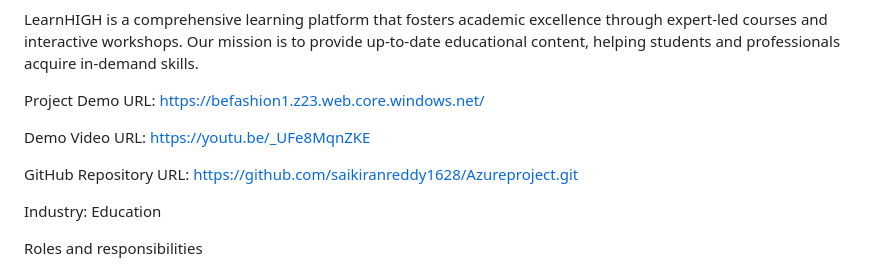
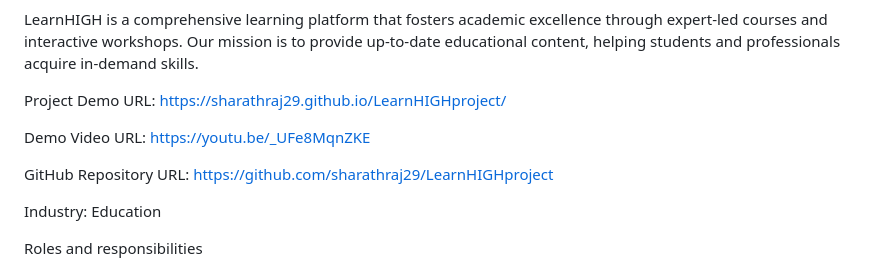
Before and after one commit to sharathraj29/LearnHIGHproject, a Markdown page: README.md, the part around the change. GitHub-like rendering.

```diff
--- a/README.md
+++ b/README.md
@@ -1,10 +1,10 @@
 LearnHIGH is a comprehensive learning platform that fosters academic excellence through expert-led courses and interactive workshops. Our mission is to provide up-to-date educational content, helping students and professionals acquire in-demand skills.
 
-Project Demo URL: https://befashion1.z23.web.core.windows.net/
+Project Demo URL: https://sharathraj29.github.io/LearnHIGHproject/
 
 Demo Video URL: https://youtu.be/_UFe8MqnZKE
 
-GitHub Repository URL: https://github.com/saikiranreddy1628/Azureproject.git
+GitHub Repository URL: https://github.com/sharathraj29/LearnHIGHproject
 
 Industry: Education
 
```
